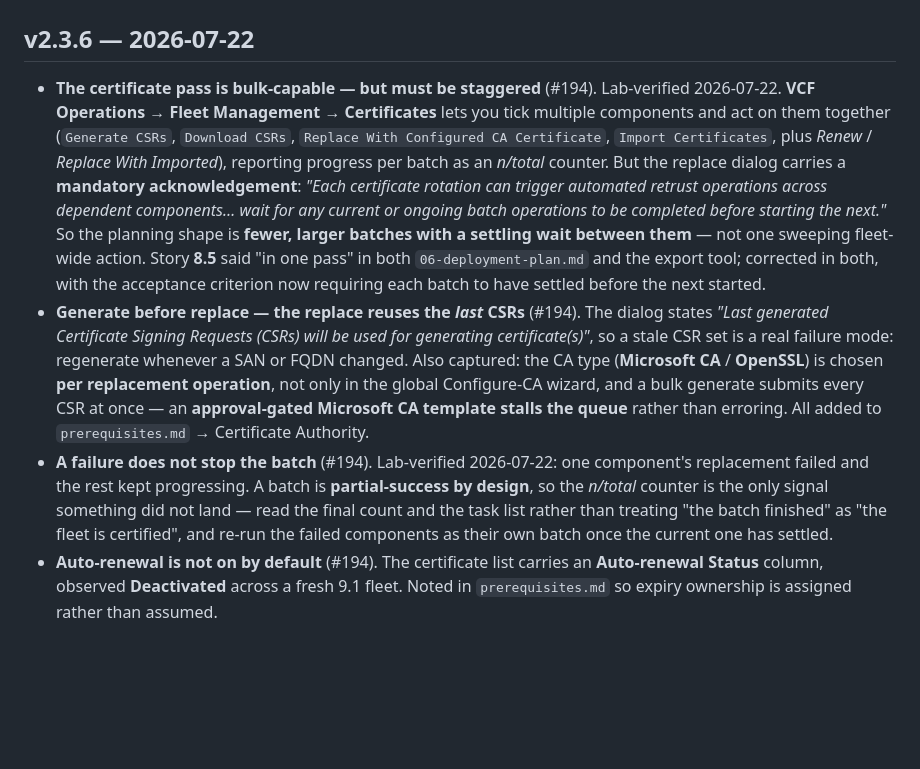
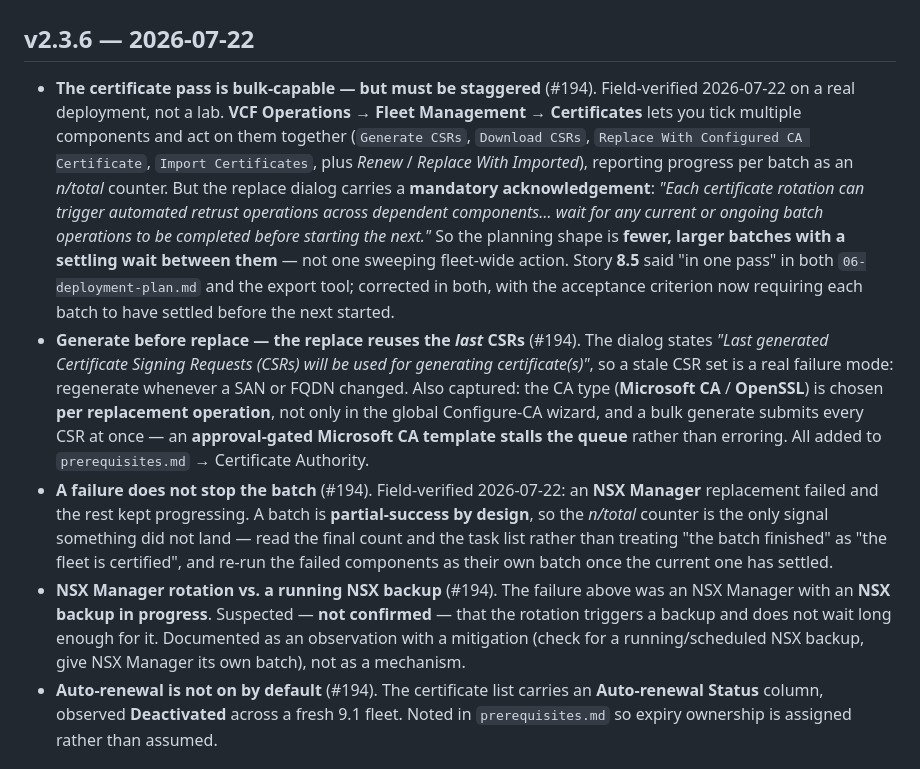
Before and after one commit to pauldiee/VCF9-DeploymentPlanning, a Markdown page: CHANGELOG.md, the part around the change. Drawn GitHub-style; blank space fills up the shorter version.

```diff
--- a/CHANGELOG.md
+++ b/CHANGELOG.md
@@ -2,7 +2,8 @@
 
 ## v2.3.6 — 2026-07-22
 - **The certificate pass is bulk-capable — but must be staggered** (#194).
-  Lab-verified 2026-07-22. **VCF Operations → Fleet Management → Certificates**
+  Field-verified 2026-07-22 on a real deployment, not a lab. **VCF Operations →
+  Fleet Management → Certificates**
   lets you tick multiple components and act on them together (`Generate CSRs`,
   `Download CSRs`, `Replace With Configured CA Certificate`, `Import
   Certificates`, plus *Renew* / *Replace With Imported*), reporting progress per
@@ -23,12 +24,18 @@
   only in the global Configure-CA wizard, and a bulk generate submits every CSR
   at once — an **approval-gated Microsoft CA template stalls the queue** rather
   than erroring. All added to `prerequisites.md` → Certificate Authority.
-- **A failure does not stop the batch** (#194). Lab-verified 2026-07-22: one
-  component's replacement failed and the rest kept progressing. A batch is
+- **A failure does not stop the batch** (#194). Field-verified 2026-07-22: an
+  **NSX Manager** replacement failed and the rest kept progressing. A batch is
   **partial-success by design**, so the *n/total* counter is the only signal
   something did not land — read the final count and the task list rather than
   treating "the batch finished" as "the fleet is certified", and re-run the
   failed components as their own batch once the current one has settled.
+- **NSX Manager rotation vs. a running NSX backup** (#194). The failure above
+  was an NSX Manager with an **NSX backup in progress**. Suspected — **not
+  confirmed** — that the rotation triggers a backup and does not wait long
+  enough for it. Documented as an observation with a mitigation (check for a
+  running/scheduled NSX backup, give NSX Manager its own batch), not as a
+  mechanism.
 - **Auto-renewal is not on by default** (#194). The certificate list carries an
   **Auto-renewal Status** column, observed **Deactivated** across a fresh 9.1
   fleet. Noted in `prerequisites.md` so expiry ownership is assigned rather than
```
Also changed, not shown: docs/prerequisites.md (+10 -2 lines).
